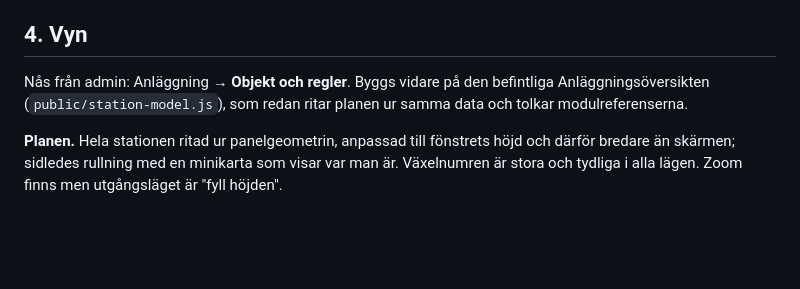
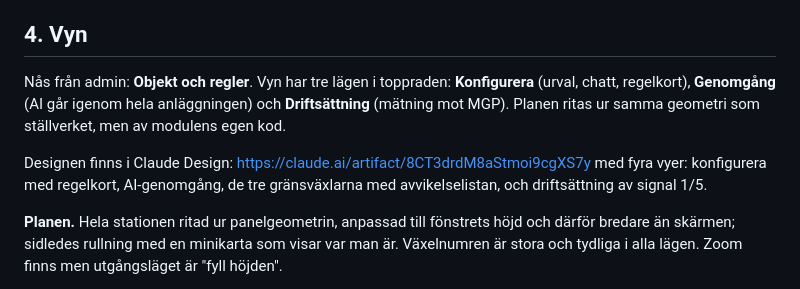
Before and after one commit to beahead-ab/cda-tkl, a Markdown page: docs/objektkonfiguration-plan.md, the part around one of its changes. Drawn GitHub-style; blank space fills up the shorter version.

```diff
--- a/docs/objektkonfiguration-plan.md
+++ b/docs/objektkonfiguration-plan.md
@@ -66,7 +72,9 @@ Tolkningen av `M02-100-4` som modul, basadress och kanal är en hypotes som mås
 
 ## 4. Vyn
 
-Nås från admin: Anläggning → **Objekt och regler**. Byggs vidare på den befintliga Anläggningsöversikten (`public/station-model.js`), som redan ritar planen ur samma data och tolkar modulreferenserna.
+Nås från admin: **Objekt och regler**. Vyn har tre lägen i toppraden: **Konfigurera** (urval, chatt, regelkort), **Genomgång** (AI går igenom hela anläggningen) och **Driftsättning** (mätning mot MGP). Planen ritas ur samma geometri som ställverket, men av modulens egen kod.
+
+Designen finns i Claude Design: https://claude.ai/artifact/8CT3drdM8aStmoi9cgXS7y med fyra vyer: konfigurera med regelkort, AI-genomgång, de tre gränsväxlarna med avvikelselistan, och driftsättning av signal 1/5.
 
 **Planen.** Hela stationen ritad ur panelgeometrin, anpassad till fönstrets höjd och därför bredare än skärmen; sidledes rullning med en minikarta som visar var man är. Växelnumren är stora och tydliga i alla lägen. Zoom finns men utgångsläget är "fyll höjden".
 
```
Also changed, not shown: other parts of docs/objektkonfiguration-plan.md (+20 -2 lines).
